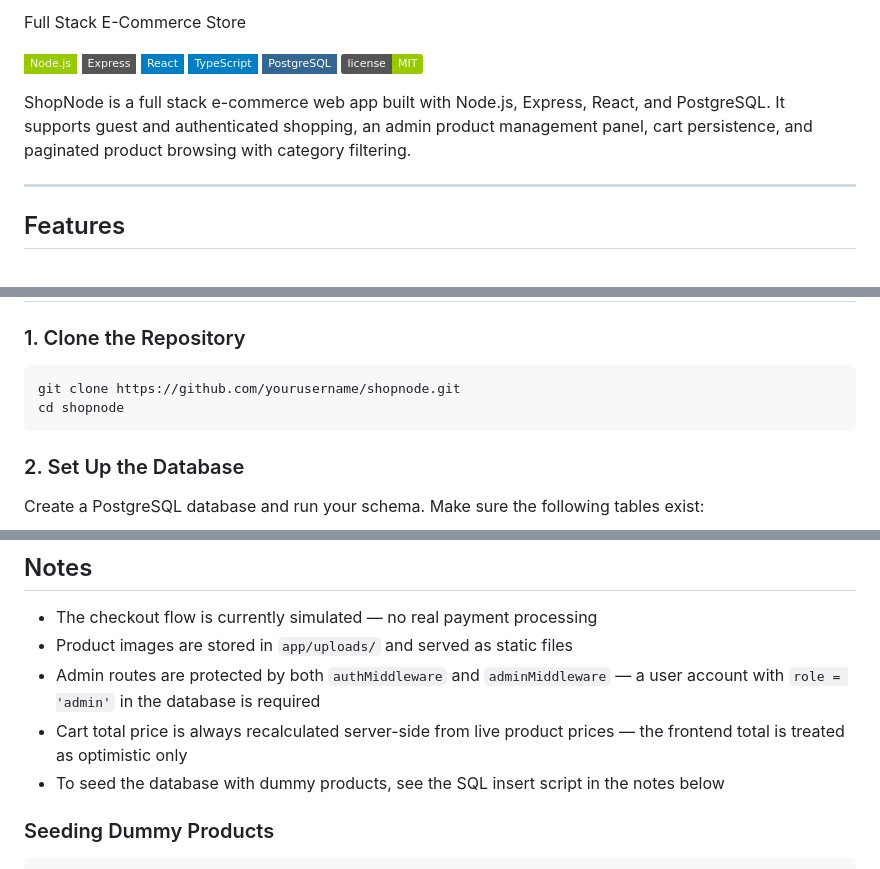
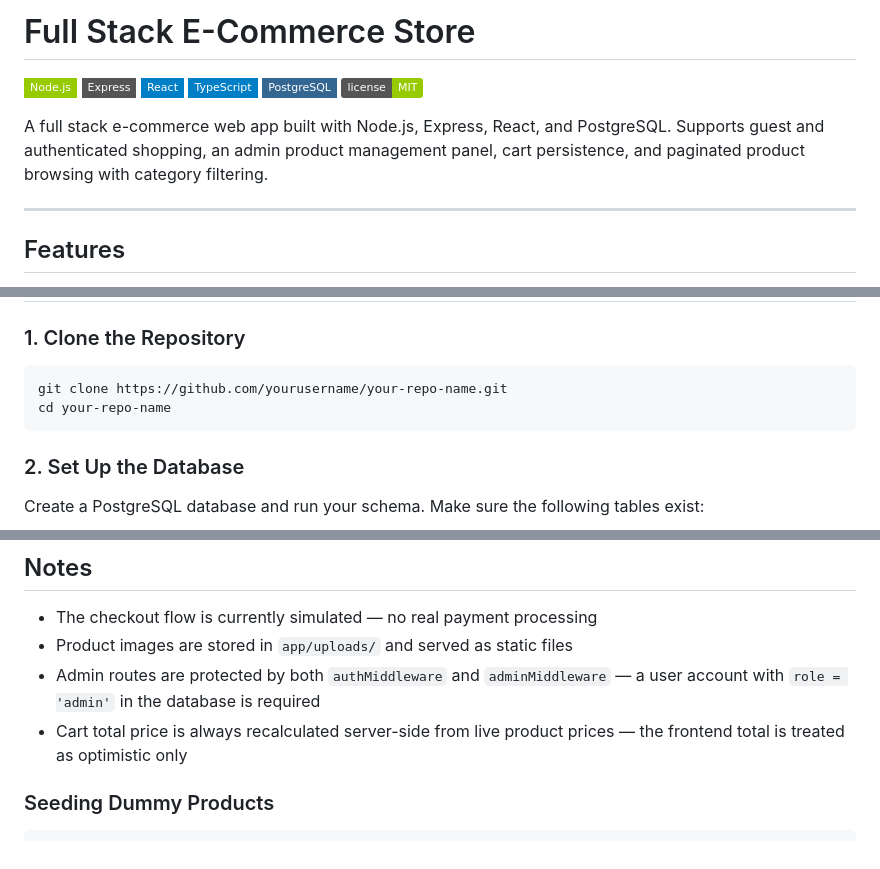
Before and after one commit to Shehryar237/Full-Stack-E-Commerce-Store, a Markdown page: README.md, 3 parts joined by grey strips. Rendered like a GitHub page; badges without logos.

````diff
--- a/README.md
+++ b/README.md
@@ -1,4 +1,4 @@
-Full Stack E-Commerce Store
+# Full Stack E-Commerce Store
 
 ![Node.js](https://img.shields.io/badge/Node.js-green?style=flat-square)
 ![Express](https://img.shields.io/badge/Express-grey?style=flat-square)
@@ -7,7 +7,7 @@ Full Stack E-Commerce Store
 ![PostgreSQL](https://img.shields.io/badge/PostgreSQL-336791?style=flat-square)
 ![License](https://img.shields.io/badge/license-MIT-green)
 
-ShopNode is a full stack e-commerce web app built with Node.js, Express, React, and PostgreSQL. It supports guest and authenticated shopping, an admin product management panel, cart persistence, and paginated product browsing with category filtering.
+A full stack e-commerce web app built with Node.js, Express, React, and PostgreSQL. Supports guest and authenticated shopping, an admin product management panel, cart persistence, and paginated product browsing with category filtering.
 
 ---
 
@@ -76,8 +76,8 @@ ShopNode is a full stack e-commerce web app built with Node.js, Express, React,
 
 ### 1. Clone the Repository
 ```bash
-git clone https://github.com/yourusername/shopnode.git
-cd shopnode
+git clone https://github.com/yourusername/your-repo-name.git
+cd your-repo-name
 ```
 
 ### 2. Set Up the Database
@@ -166,7 +166,6 @@ http://localhost:5173
 * Product images are stored in `app/uploads/` and served as static files
 * Admin routes are protected by both `authMiddleware` and `adminMiddleware` — a user account with `role = 'admin'` in the database is required
 * Cart total price is always recalculated server-side from live product prices — the frontend total is treated as optimistic only
-* To seed the database with dummy products, see the SQL insert script in the notes below
 
 ### Seeding Dummy Products
 ```sql
````
